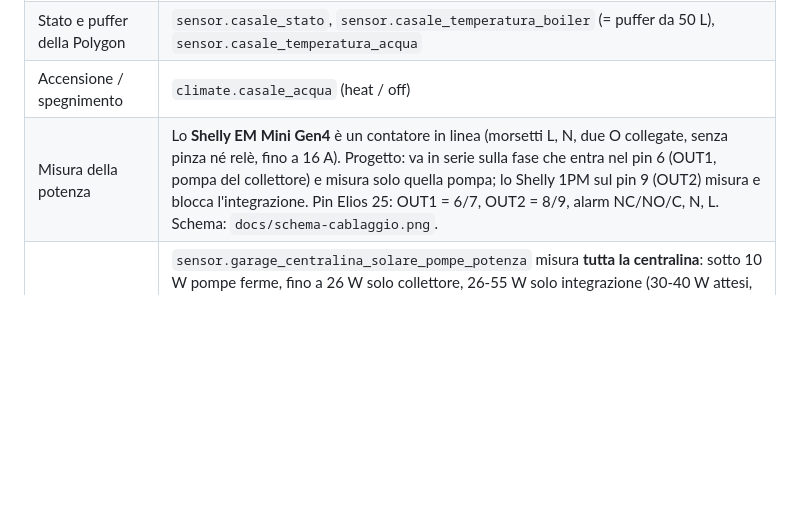
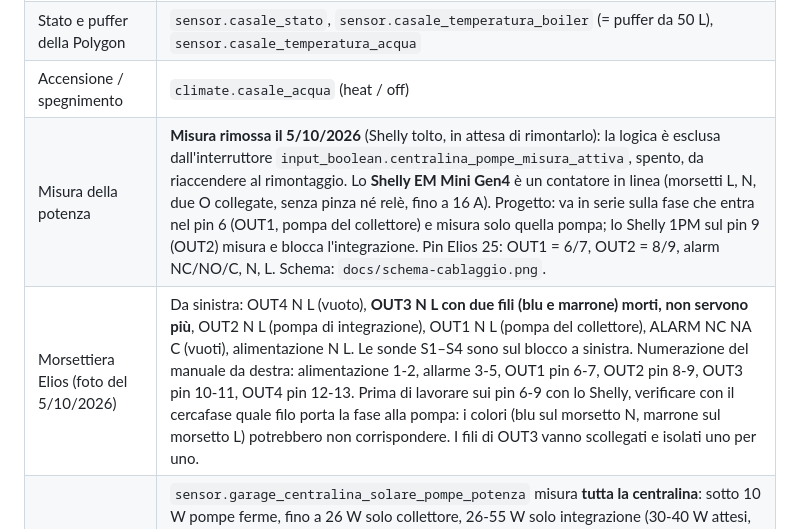
Before and after one commit to hubcasale/impianto-riscaldamento-dashboard, a Markdown page: docs/MEMORIA.md, the part around the change. Drawn GitHub-style; blank space fills up the shorter version.

Commit message:
MEMORIA: morsettiera Elios dalla foto (OUT3 morto), misura pompe esclusa
Co-Authored-By: Claude Sonnet 5.5 <noreply@anthropic.com>

```diff
--- a/docs/MEMORIA.md
+++ b/docs/MEMORIA.md
@@ -112,7 +112,8 @@ flowchart TD
 | Modello di partenza (usato con meno di 3 punti) | `input_number.boiler_solare_t_ambiente` (16), `..._k_alto` (0,766), `..._k_basso` (0,73); `..._delta_alto` / `..._delta_basso` (0) per ritocchi fini |
 | Stato e puffer della Polygon | `sensor.casale_stato`, `sensor.casale_temperatura_boiler` (= puffer da 50 L), `sensor.casale_temperatura_acqua` |
 | Accensione / spegnimento | `climate.casale_acqua` (heat / off) |
-| Misura della potenza | Lo **Shelly EM Mini Gen4** è un contatore in linea (morsetti L, N, due O collegate, senza pinza né relè, fino a 16 A). Progetto: va in serie sulla fase che entra nel pin 6 (OUT1, pompa del collettore) e misura solo quella pompa; lo Shelly 1PM sul pin 9 (OUT2) misura e blocca l'integrazione. Pin Elios 25: OUT1 = 6/7, OUT2 = 8/9, alarm NC/NO/C, N, L. Schema: `docs/schema-cablaggio.png`. |
+| Misura della potenza | **Misura rimossa il 5/10/2026** (Shelly tolto, in attesa di rimontarlo): la logica è esclusa dall'interruttore `input_boolean.centralina_pompe_misura_attiva`, spento, da riaccendere al rimontaggio. Lo **Shelly EM Mini Gen4** è un contatore in linea (morsetti L, N, due O collegate, senza pinza né relè, fino a 16 A). Progetto: va in serie sulla fase che entra nel pin 6 (OUT1, pompa del collettore) e misura solo quella pompa; lo Shelly 1PM sul pin 9 (OUT2) misura e blocca l'integrazione. Pin Elios 25: OUT1 = 6/7, OUT2 = 8/9, alarm NC/NO/C, N, L. Schema: `docs/schema-cablaggio.png`. |
+| Morsettiera Elios (foto del 5/10/2026) | Da sinistra: OUT4 N L (vuoto), **OUT3 N L con due fili (blu e marrone) morti, non servono più**, OUT2 N L (pompa di integrazione), OUT1 N L (pompa del collettore), ALARM NC NA C (vuoti), alimentazione N L. Le sonde S1–S4 sono sul blocco a sinistra. Numerazione del manuale da destra: alimentazione 1-2, allarme 3-5, OUT1 pin 6-7, OUT2 pin 8-9, OUT3 pin 10-11, OUT4 pin 12-13. Prima di lavorare sui pin 6-9 con lo Shelly, verificare con il cercafase quale filo porta la fase alla pompa: i colori (blu sul morsetto N, marrone sul morsetto L) potrebbero non corrispondere. I fili di OUT3 vanno scollegati e isolati uno per uno. |
 | Pompe della centralina solare | `sensor.garage_centralina_solare_pompe_potenza` misura **tutta la centralina**: sotto 10 W pompe ferme, fino a 26 W solo collettore, 26-55 W solo integrazione (30-40 W attesi, da verificare), da 55 W entrambe. Stato in `sensor.caldaia_centralina_solare_pompe_stato`, `binary_sensor.caldaia_pompa_integrazione_attiva` e `..._collettore_attiva`; sulla scheda il tratteggio bianco scorre dentro la serpentina (integrazione in alto, collettore in basso) e sotto compare «pompa integrazione» o «pompa collettore»; i tubi dal puffer sono fissi |
 | Pellet | `binary_sensor.casale_riserva_legna` (riserva), `binary_sensor.casale_pellet_empty` (vuoto), `binary_sensor.casale_pellet_hopper_open` (serbatoio aperto): sulla scheda la tramoggia della stufa cambia colore (verde ok, arancione riserva, rosso vuoto, blu aperto) e c'è la riga «Pellet» |
 | Programmi (N = 1..4) | `time.casale_crono_pN_accensione`, `..._spegnimento`, `number.casale_crono_pN_setpoint_boiler`, `..._setpoint_acqua`, `switch.casale_crono_pN_<giorno>`, `switch.casale_cronotermostato_settimanale` |
```
